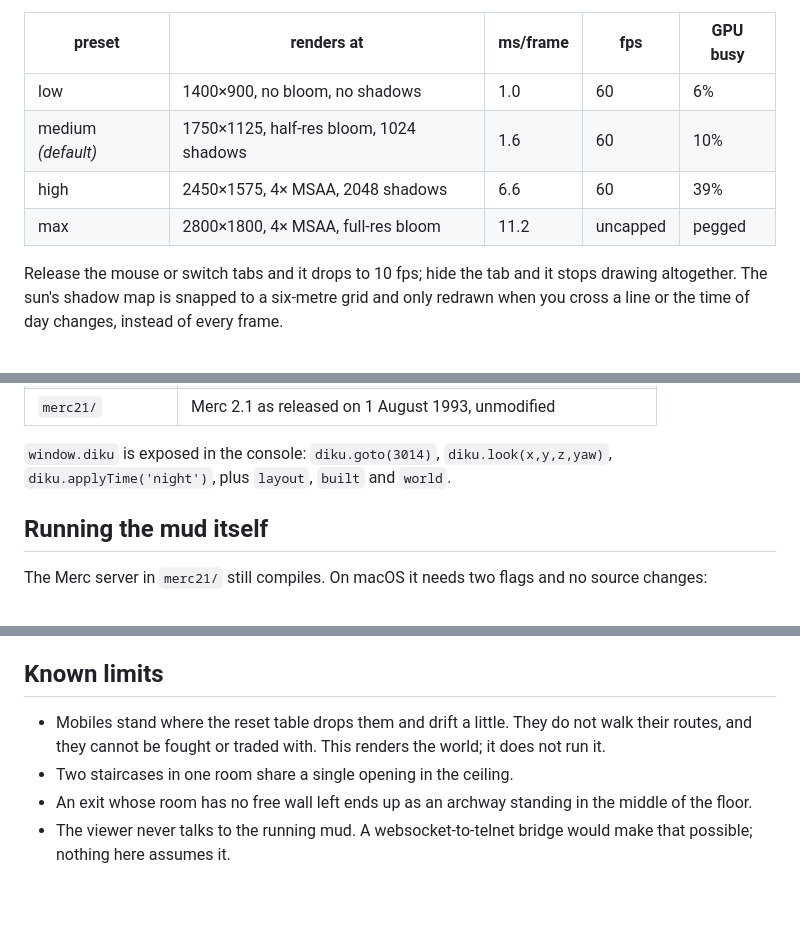
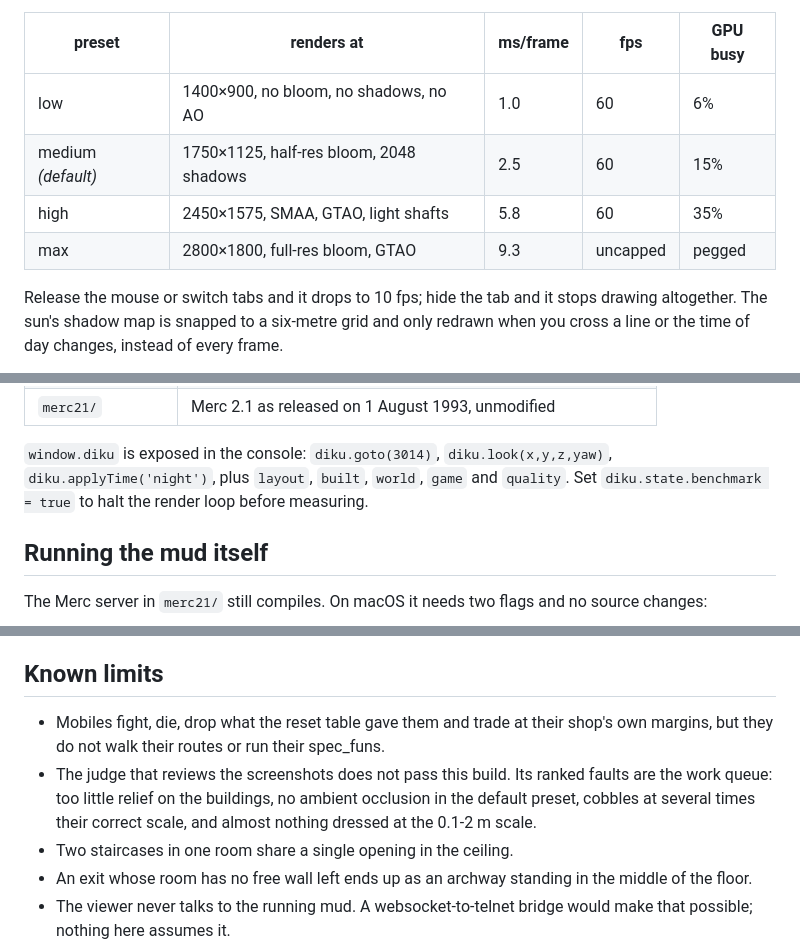
Before and after one commit to yhavinga/diku3d, a Markdown page: README.md, 3 parts joined by grey strips. Rendered like a GitHub page; blank space fills up the shorter version.

Commit message:
Correct the README: the mobiles fight back now, and the judge still fails us

```diff
--- a/README.md
+++ b/README.md
@@ -87,10 +87,10 @@ render loop halted so nothing else is drawing:
 
 | preset | renders at | ms/frame | fps | GPU busy |
 |---|---|---|---|---|
-| low | 1400×900, no bloom, no shadows | 1.0 | 60 | 6% |
-| medium *(default)* | 1750×1125, half-res bloom, 1024 shadows | 1.6 | 60 | 10% |
-| high | 2450×1575, 4× MSAA, 2048 shadows | 6.6 | 60 | 39% |
-| max | 2800×1800, 4× MSAA, full-res bloom | 11.2 | uncapped | pegged |
+| low | 1400×900, no bloom, no shadows, no AO | 1.0 | 60 | 6% |
+| medium *(default)* | 1750×1125, half-res bloom, 2048 shadows | 2.5 | 60 | 15% |
+| high | 2450×1575, SMAA, GTAO, light shafts | 5.8 | 60 | 35% |
+| max | 2800×1800, full-res bloom, GTAO | 9.3 | uncapped | pegged |
 
 Release the mouse or switch tabs and it drops to 10 fps; hide the tab and it
 stops drawing altogether. The sun's shadow map is snapped to a six-metre grid
@@ -127,7 +127,8 @@ chain are WebGL-only and would have to be rewritten as TSL node materials.
 | `merc21/` | Merc 2.1 as released on 1 August 1993, unmodified |
 
 `window.diku` is exposed in the console: `diku.goto(3014)`, `diku.look(x,y,z,yaw)`,
-`diku.applyTime('night')`, plus `layout`, `built` and `world`.
+`diku.applyTime('night')`, plus `layout`, `built`, `world`, `game` and `quality`.
+Set `diku.state.benchmark = true` to halt the render loop before measuring.
 
 ## Running the mud itself
 
@@ -145,9 +146,12 @@ then stored in the clear, which is fine on loopback and nowhere else.
 
 ## Known limits
 
-- Mobiles stand where the reset table drops them and drift a little. They do not
-  walk their routes, and they cannot be fought or traded with. This renders the
-  world; it does not run it.
+- Mobiles fight, die, drop what the reset table gave them and trade at their
+  shop's own margins, but they do not walk their routes or run their spec_funs.
+- The judge that reviews the screenshots does not pass this build. Its ranked
+  faults are the work queue: too little relief on the buildings, no ambient
+  occlusion in the default preset, cobbles at several times their correct scale,
+  and almost nothing dressed at the 0.1-2 m scale.
 - Two staircases in one room share a single opening in the ceiling.
 - An exit whose room has no free wall left ends up as an archway standing in the
   middle of the floor.
```
